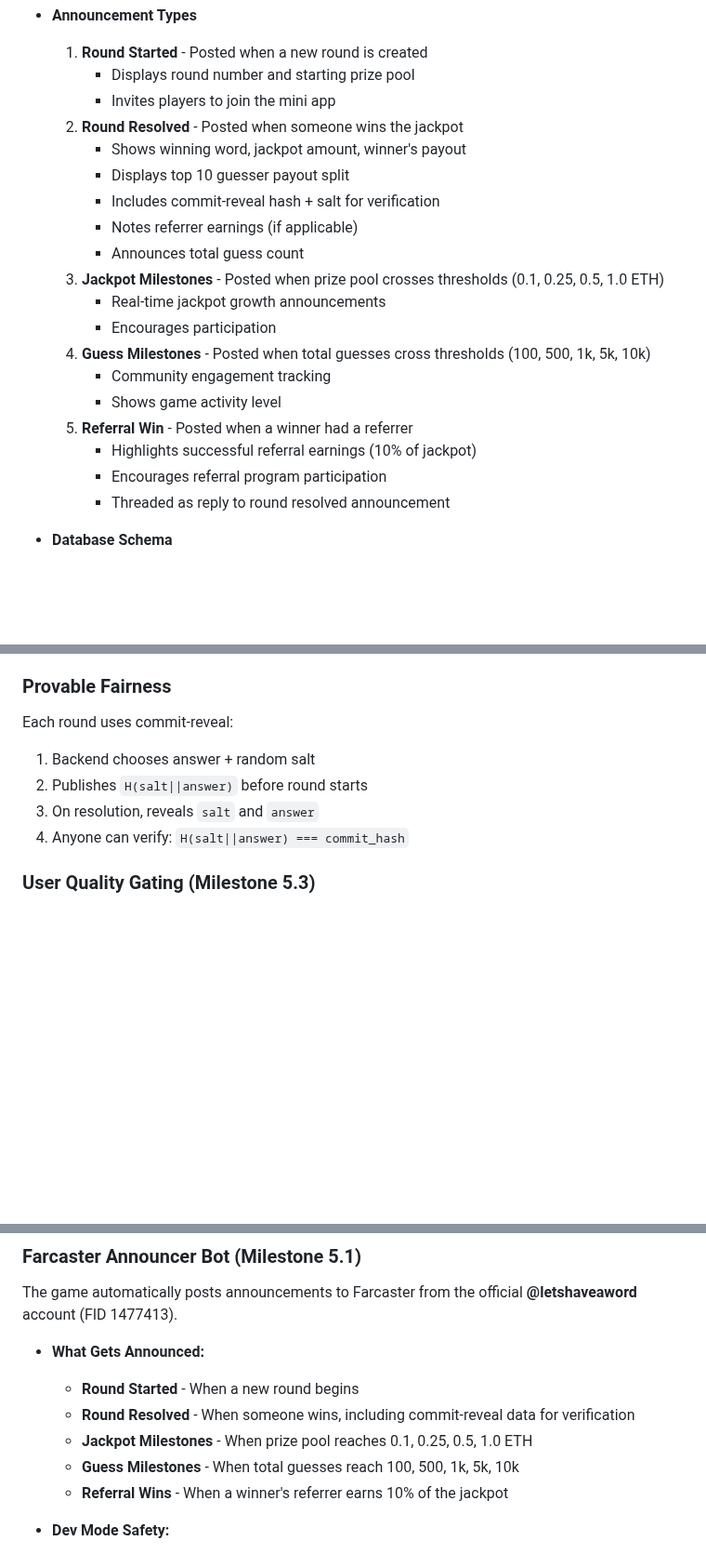
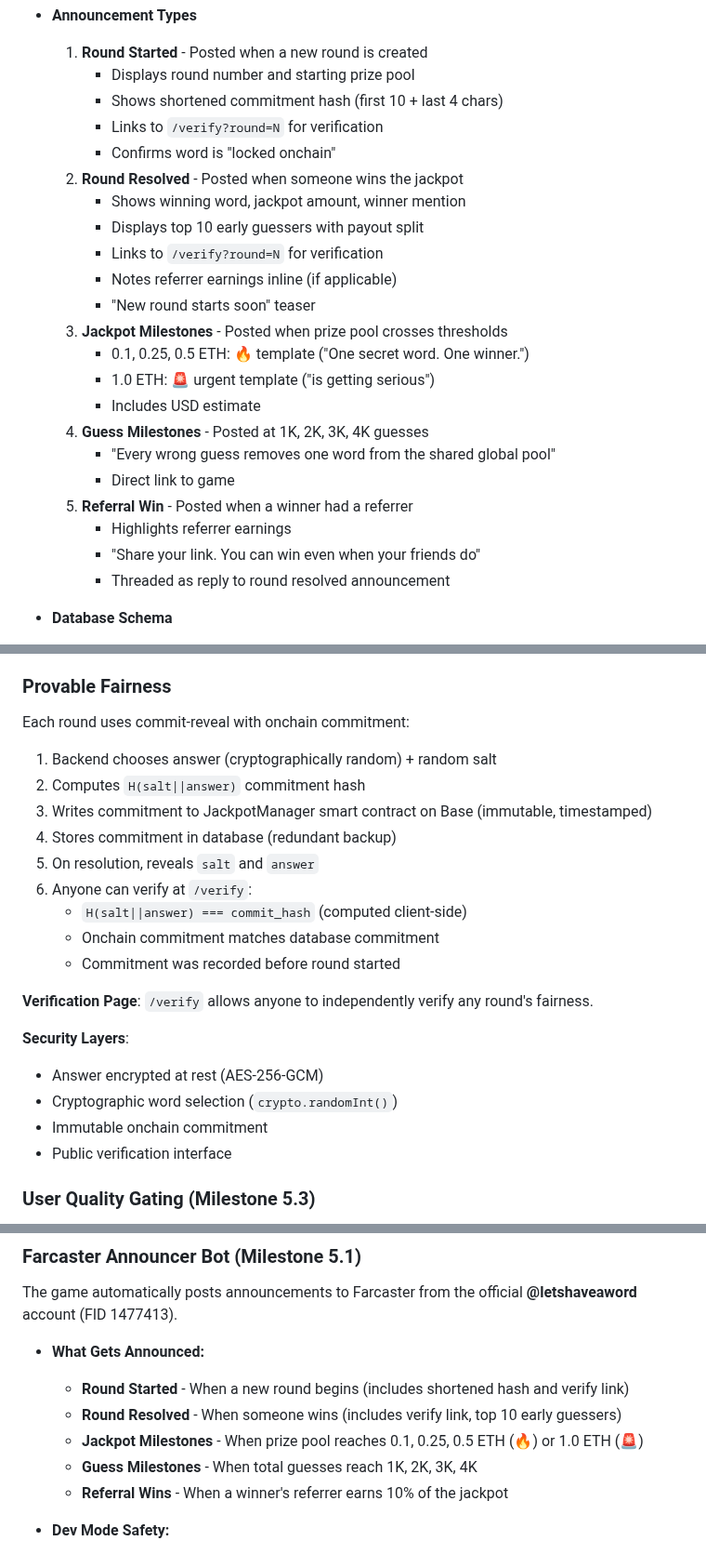
Before and after one commit to starl3xx/lets-have-a-word, a Markdown page: README.md, 3 parts joined by grey strips. Shown at 93% size. Drawn GitHub-style; blank space fills up the shorter version.

```diff
--- a/README.md
+++ b/README.md
@@ -684,22 +729,25 @@ Automated Farcaster announcements for round updates, milestones, and jackpot not
 - **Announcement Types**
   1. **Round Started** - Posted when a new round is created
      - Displays round number and starting prize pool
-     - Invites players to join the mini app
+     - Shows shortened commitment hash (first 10 + last 4 chars)
+     - Links to `/verify?round=N` for verification
+     - Confirms word is "locked onchain"
   2. **Round Resolved** - Posted when someone wins the jackpot
-     - Shows winning word, jackpot amount, winner's payout
-     - Displays top 10 guesser payout split
-     - Includes commit-reveal hash + salt for verification
-     - Notes referrer earnings (if applicable)
-     - Announces total guess count
-  3. **Jackpot Milestones** - Posted when prize pool crosses thresholds (0.1, 0.25, 0.5, 1.0 ETH)
-     - Real-time jackpot growth announcements
-     - Encourages participation
-  4. **Guess Milestones** - Posted when total guesses cross thresholds (100, 500, 1k, 5k, 10k)
-     - Community engagement tracking
-     - Shows game activity level
+     - Shows winning word, jackpot amount, winner mention
+     - Displays top 10 early guessers with payout split
+     - Links to `/verify?round=N` for verification
+     - Notes referrer earnings inline (if applicable)
+     - "New round starts soon" teaser
+  3. **Jackpot Milestones** - Posted when prize pool crosses thresholds
+     - 0.1, 0.25, 0.5 ETH: 🔥 template ("One secret word. One winner.")
+     - 1.0 ETH: 🚨 urgent template ("is getting serious")
+     - Includes USD estimate
+  4. **Guess Milestones** - Posted at 1K, 2K, 3K, 4K guesses
+     - "Every wrong guess removes one word from the shared global pool"
+     - Direct link to game
   5. **Referral Win** - Posted when a winner had a referrer
-     - Highlights successful referral earnings (10% of jackpot)
-     - Encourages referral program participation
+     - Highlights referrer earnings
+     - "Share your link. You can win even when your friends do"
      - Threaded as reply to round resolved announcement
 
 - **Database Schema**
@@ -2025,11 +2073,24 @@ This prevents players from avoiding referral links to maximize their payout and
 
 ### Provable Fairness
 
-Each round uses commit-reveal:
-1. Backend chooses answer + random salt
-2. Publishes `H(salt||answer)` before round starts
-3. On resolution, reveals `salt` and `answer`
-4. Anyone can verify: `H(salt||answer) === commit_hash`
+Each round uses commit-reveal with onchain commitment:
+1. Backend chooses answer (cryptographically random) + random salt
+2. Computes `H(salt||answer)` commitment hash
+3. Writes commitment to JackpotManager smart contract on Base (immutable, timestamped)
+4. Stores commitment in database (redundant backup)
+5. On resolution, reveals `salt` and `answer`
+6. Anyone can verify at `/verify`:
+   - `H(salt||answer) === commit_hash` (computed client-side)
+   - Onchain commitment matches database commitment
+   - Commitment was recorded before round started
+
+**Verification Page**: `/verify` allows anyone to independently verify any round's fairness.
+
+**Security Layers**:
+- Answer encrypted at rest (AES-256-GCM)
+- Cryptographic word selection (`crypto.randomInt()`)
+- Immutable onchain commitment
+- Public verification interface
 
 ### User Quality Gating (Milestone 5.3)
 
@@ -2132,10 +2193,10 @@ Holding **≥ 100,000,000 CLANKTON** in your **signer wallet** grants **3 extra
 The game automatically posts announcements to Farcaster from the official **@letshaveaword** account (FID 1477413).
 
 - **What Gets Announced:**
-  - **Round Started** - When a new round begins
-  - **Round Resolved** - When someone wins, including commit-reveal data for verification
-  - **Jackpot Milestones** - When prize pool reaches 0.1, 0.25, 0.5, 1.0 ETH
-  - **Guess Milestones** - When total guesses reach 100, 500, 1k, 5k, 10k
+  - **Round Started** - When a new round begins (includes shortened hash and verify link)
+  - **Round Resolved** - When someone wins (includes verify link, top 10 early guessers)
+  - **Jackpot Milestones** - When prize pool reaches 0.1, 0.25, 0.5 ETH (🔥) or 1.0 ETH (🚨)
+  - **Guess Milestones** - When total guesses reach 1K, 2K, 3K, 4K
   - **Referral Wins** - When a winner's referrer earns 10% of the jackpot
 
 - **Dev Mode Safety:**
```
Also changed, not shown: other parts of README.md (+50 -5 lines), GAME_DOCUMENTATION.md (+67 -9 lines).
